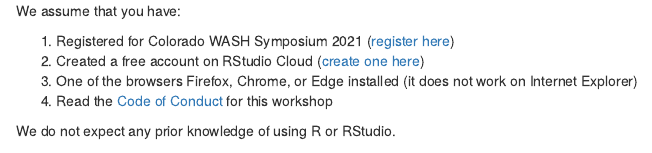
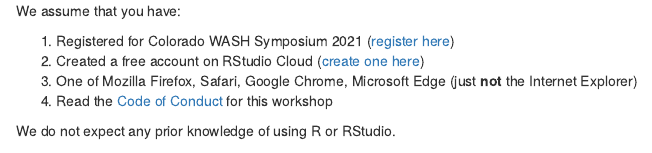
Before and after one commit to larnsce/co-wash-symposium-2021, an R Markdown document (index.Rmd): the page in a window 1100 px wide, from 660 px down. Rendered offline with R 4.5, knitr and Pandoc, with nearby package versions; drawn as R Markdown's standard HTML page in place of the format the file asks for; some code elsewhere in the file could not run offline.

Commit message:
Add note on browser

```diff
--- a/index.Rmd
+++ b/index.Rmd
@@ -56,7 +56,7 @@ We assume that you have:
 
 1. Registered for Colorado WASH Symposium 2021 ([register here](https://wash21.paperform.co/))
 2. Created a free account on RStudio Cloud ([create one here](https://rstudio.cloud/plans/free))
-3. One of the browsers Firefox, Chrome, or Edge installed (it does not work on Internet Explorer)
+3. One of Mozilla Firefox, Safari, Google Chrome, Microsoft Edge (just **not** the Internet Explorer)
 4. Read the [Code of Conduct](https://larnsce.github.io/co-wash-symposium-2021/code_of_conduct.html) for this workshop
 
 We do not expect any prior knowledge of using R or RStudio.
```
